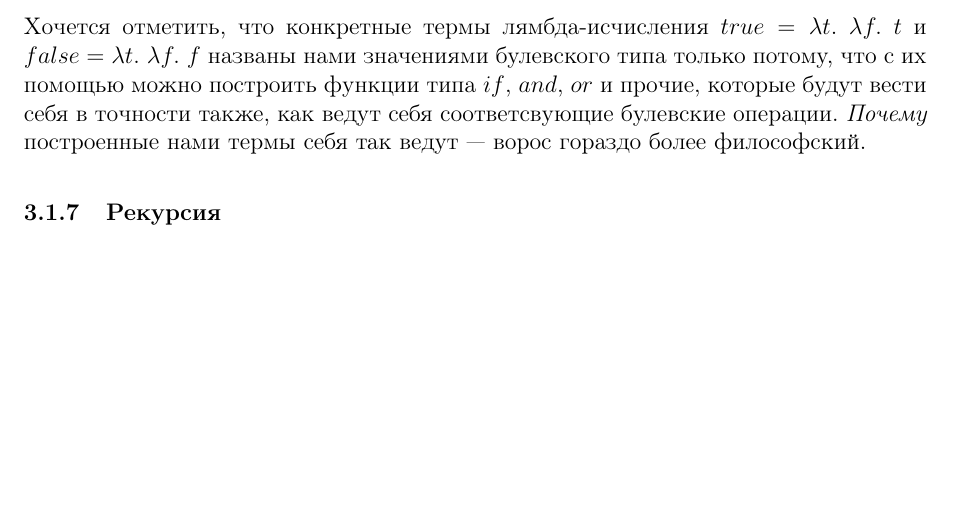
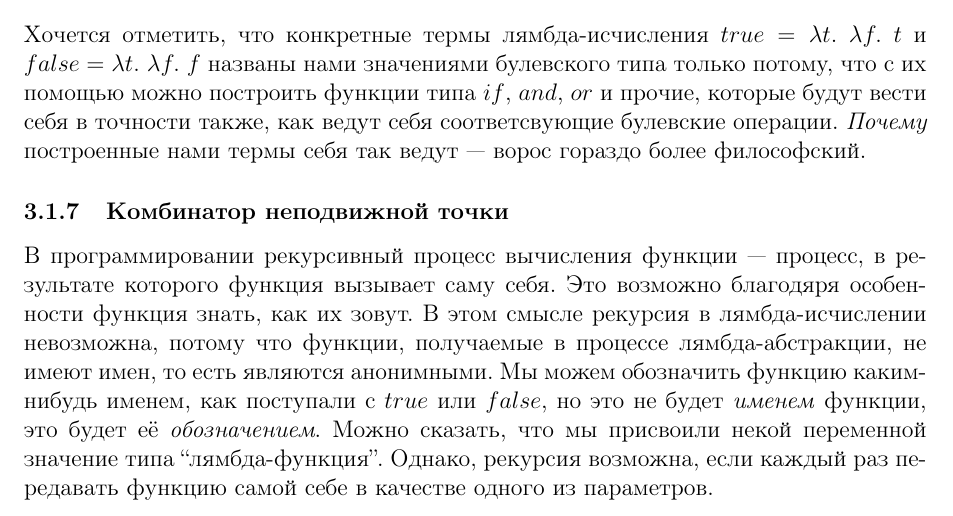
Before and after one commit to alex-eg/lisp-tutorial, a LaTeX document (paper.tex): part of page 22 of 23, cut so that both start at the same text, the shorter picture padded with empty space. Compiled offline with pdfLaTeX.

Commit message:
add some info about lambda recursion

```diff
--- a/paper.tex
+++ b/paper.tex
@@ -522,7 +522,8 @@ and = \lambda l.\ \lambda m.\ l\ m\ false
 
 ~\\
 Хочется отметить, что конкретные термы лямбда-исчисления $true = \lambda t.\ \lambda f.\ t$ и $false = \lambda t.\ \lambda f.\ f$ названы нами значениями булевского типа только потому, что с их помощью можно построить функции типа $if$, $and$, $or$ и прочие, которые будут вести себя в точности также, как ведут себя соответсвующие булевские операции. \textit{Почему} построенные нами термы себя так ведут --- ворос гораздо более философский.
-\subsubsection{Рекурсия}
+\subsubsection{Комбинатор неподвижной точки}
+В программировании рекурсивный процесс вычисления функции --- процесс, в результате которого функция вызывает саму себя. Это возможно благодяря особенности функция знать, как их зовут. В этом смысле рекурсия в лямбда-исчислении невозможна, потому что функции, получаемые в процессе лямбда-абстракции, не имеют имен, то есть являются анонимными. Мы можем обозначить функцию каким-нибудь именем, как поступали с $true$ или $false$, но это не будет \textit{именем} функции, это будет её \textit{обозначением}. Можно сказать, что мы присвоили некой переменной значение типа ``лямбда-функция''. Однако, рекурсия возможна, если каждый раз передавать функцию самой себе в качестве одного из параметров.
 \subsection{Функциональное программирование}
 
 
```
